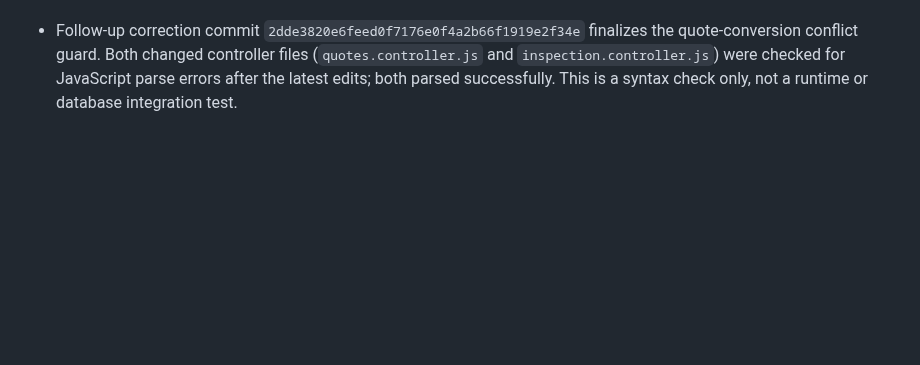
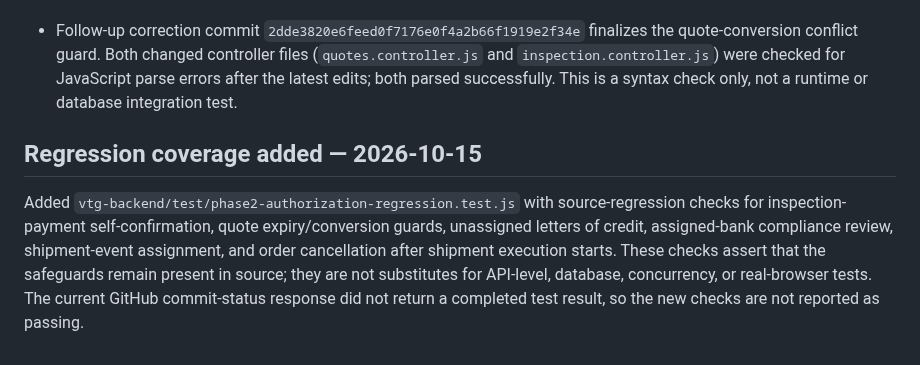
Before and after one commit to Temi911/vtg-backend, a Markdown page: docs/VTG_PHASE2_AUDIT_REPORT.md, the part around the change. Drawn GitHub-style; blank space fills up the shorter version.

Commit message:
Document Phase 2 authorization regression checks

```diff
--- a/docs/VTG_PHASE2_AUDIT_REPORT.md
+++ b/docs/VTG_PHASE2_AUDIT_REPORT.md
@@ -66,3 +66,8 @@ Do not mark Phase 2 complete until the browser, role/access, cross-account owner
 - `quotes.controller.js` now limits quote expiry to the buyer or admin and makes quote-to-order conversion conditional on the quote still being accepted and unconverted. A conflicting conversion throws inside the transaction so the duplicate order is rolled back. Source commit: `74c0359764e0377c2ca186602723483bae889163`. This still needs automated concurrency and authorization regression tests.
 
 - Follow-up correction commit `2dde3820e6feed0f7176e0f4a2b66f1919e2f34e` finalizes the quote-conversion conflict guard. Both changed controller files (`quotes.controller.js` and `inspection.controller.js`) were checked for JavaScript parse errors after the latest edits; both parsed successfully. This is a syntax check only, not a runtime or database integration test.
+
+
+## Regression coverage added — 2026-10-15
+
+Added `vtg-backend/test/phase2-authorization-regression.test.js` with source-regression checks for inspection-payment self-confirmation, quote expiry/conversion guards, unassigned letters of credit, assigned-bank compliance review, shipment-event assignment, and order cancellation after shipment execution starts. These checks assert that the safeguards remain present in source; they are not substitutes for API-level, database, concurrency, or real-browser tests. The current GitHub commit-status response did not return a completed test result, so the new checks are not reported as passing.
```
